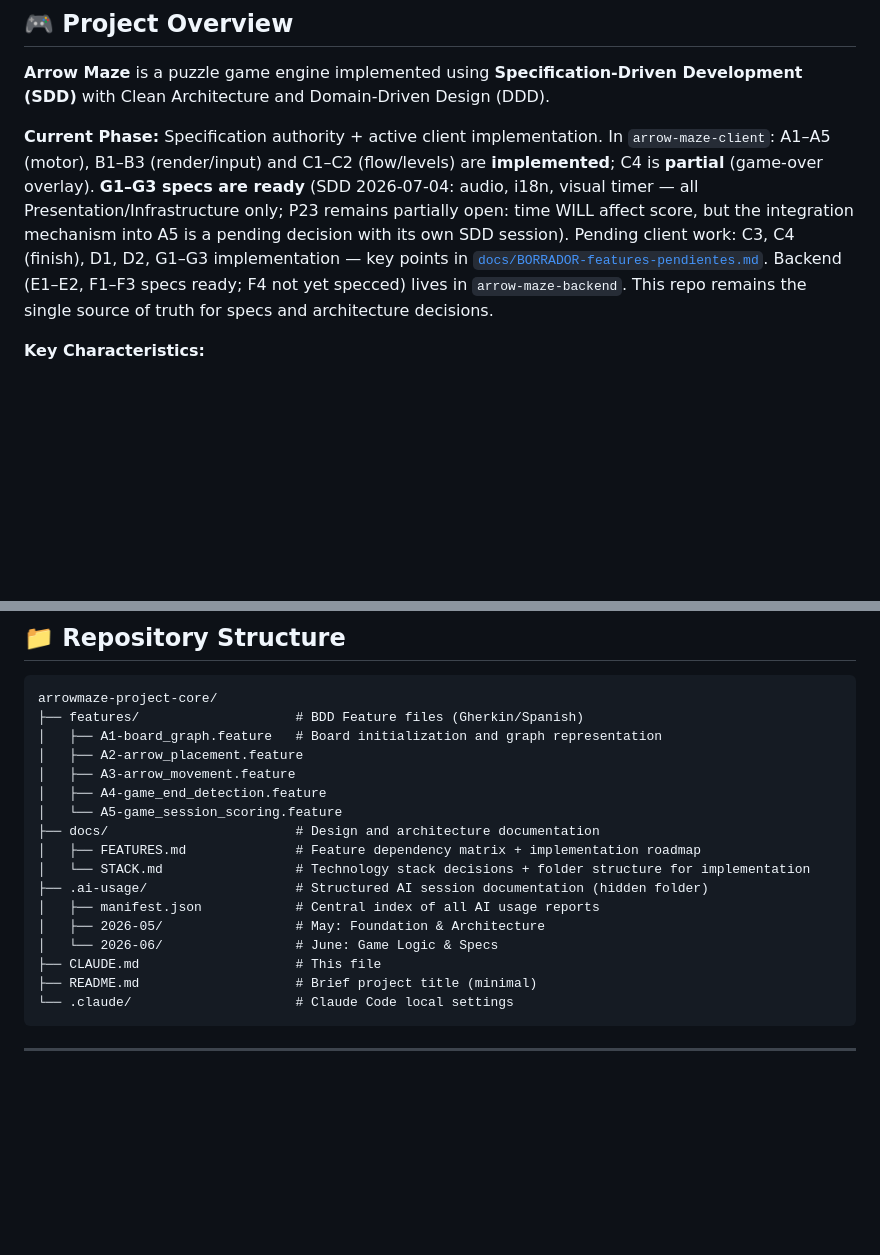
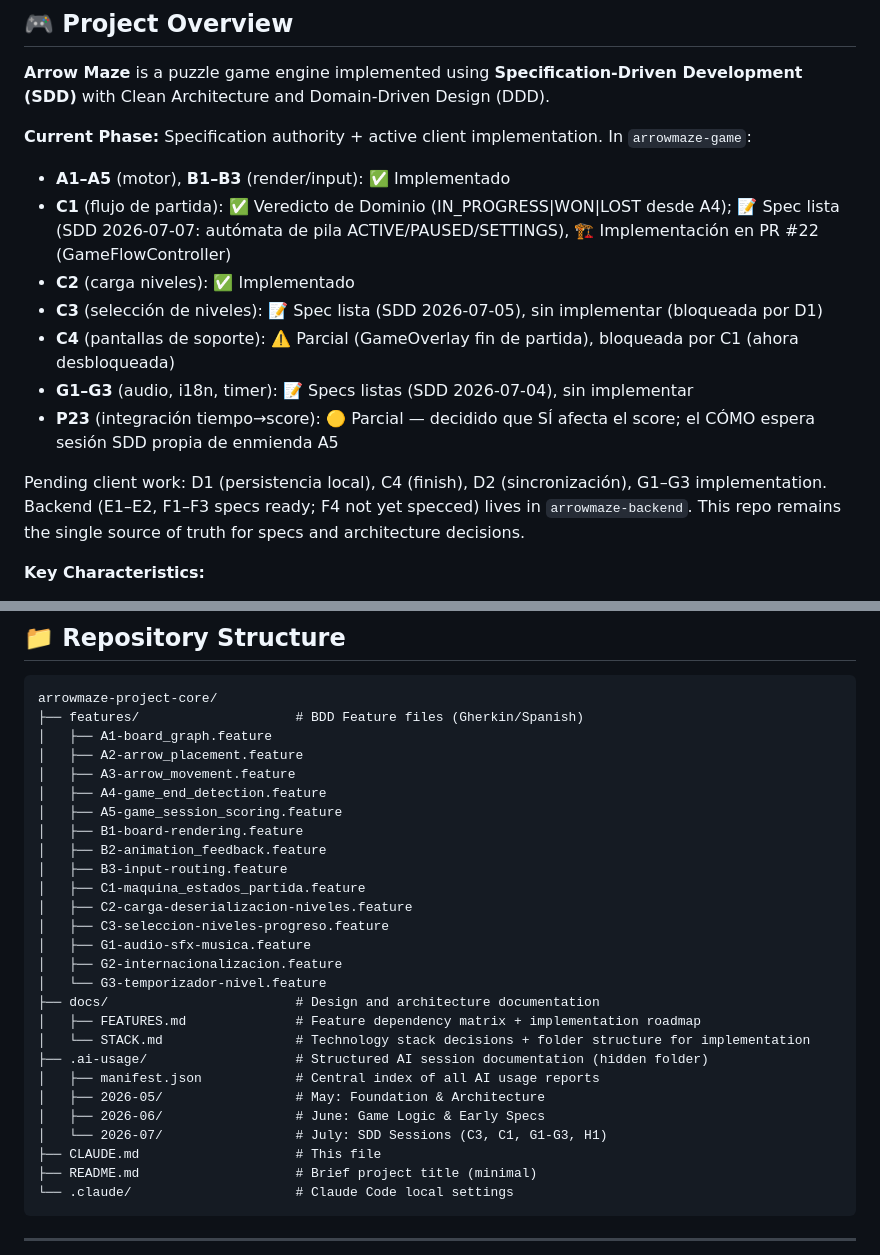
Before and after one commit to NRC25783-G4-ArrowMaze/arrowmaze-project-core, a Markdown page: CLAUDE.md, 2 parts joined by grey strips. Rendered like a GitHub page; blank space fills up the shorter version.

Commit message:
docs: CLAUDE.md actualizado con estado de C1 y estructura de features
Refleja:
- C1 ahora tiene spec (SDD 2026-07-07) e implementación en PR arrowmaze-game#22
- Matriz de estado de todos los features A1-C4 y G1-G3
- Directorios .ai-usage actualizado (2026-07)
- Lista completa de files en /features (antes eran solo ejemplos)

````diff
--- a/CLAUDE.md
+++ b/CLAUDE.md
@@ -8,7 +8,16 @@ This file provides guidance to Claude Code (claude.ai/code) when working with co
 
 **Arrow Maze** is a puzzle game engine implemented using **Specification-Driven Development (SDD)** with Clean Architecture and Domain-Driven Design (DDD).
 
-**Current Phase:** Specification authority + active client implementation. In `arrow-maze-client`: A1–A5 (motor), B1–B3 (render/input) and C1–C2 (flow/levels) are **implemented**; C4 is **partial** (game-over overlay). **G1–G3 specs are ready** (SDD 2026-07-04: audio, i18n, visual timer — all Presentation/Infrastructure only; P23 remains partially open: time WILL affect score, but the integration mechanism into A5 is a pending decision with its own SDD session). Pending client work: C3, C4 (finish), D1, D2, G1–G3 implementation — key points in [`docs/BORRADOR-features-pendientes.md`](docs/BORRADOR-features-pendientes.md). Backend (E1–E2, F1–F3 specs ready; F4 not yet specced) lives in `arrow-maze-backend`. This repo remains the single source of truth for specs and architecture decisions.
+**Current Phase:** Specification authority + active client implementation. In `arrowmaze-game`:
+- **A1–A5** (motor), **B1–B3** (render/input): ✅ Implementado
+- **C1** (flujo de partida): ✅ Veredicto de Dominio (IN_PROGRESS|WON|LOST desde A4); 📝 Spec lista (SDD 2026-07-07: autómata de pila ACTIVE/PAUSED/SETTINGS), 🏗️ Implementación en PR #22 (GameFlowController)
+- **C2** (carga niveles): ✅ Implementado
+- **C3** (selección de niveles): 📝 Spec lista (SDD 2026-07-05), sin implementar (bloqueada por D1)
+- **C4** (pantallas de soporte): ⚠️ Parcial (GameOverlay fin de partida), bloqueada por C1 (ahora desbloqueada)
+- **G1–G3** (audio, i18n, timer): 📝 Specs listas (SDD 2026-07-04), sin implementar
+- **P23** (integración tiempo→score): 🟡 Parcial — decidido que SÍ afecta el score; el CÓMO espera sesión SDD propia de enmienda A5
+
+Pending client work: D1 (persistencia local), C4 (finish), D2 (sincronización), G1–G3 implementation. Backend (E1–E2, F1–F3 specs ready; F4 not yet specced) lives in `arrowmaze-backend`. This repo remains the single source of truth for specs and architecture decisions.
 
 **Key Characteristics:**
 - **Methodology:** SDD with structured Q&A using Claude + Gherkin BDD
@@ -23,18 +32,28 @@ This file provides guidance to Claude Code (claude.ai/code) when working with co
 ```
 arrowmaze-project-core/
 ├── features/                    # BDD Feature files (Gherkin/Spanish)
-│   ├── A1-board_graph.feature   # Board initialization and graph representation
+│   ├── A1-board_graph.feature
 │   ├── A2-arrow_placement.feature
 │   ├── A3-arrow_movement.feature
 │   ├── A4-game_end_detection.feature
-│   └── A5-game_session_scoring.feature
+│   ├── A5-game_session_scoring.feature
+│   ├── B1-board-rendering.feature
+│   ├── B2-animation_feedback.feature
+│   ├── B3-input-routing.feature
+│   ├── C1-maquina_estados_partida.feature
+│   ├── C2-carga-deserializacion-niveles.feature
+│   ├── C3-seleccion-niveles-progreso.feature
+│   ├── G1-audio-sfx-musica.feature
+│   ├── G2-internacionalizacion.feature
+│   └── G3-temporizador-nivel.feature
 ├── docs/                        # Design and architecture documentation
 │   ├── FEATURES.md              # Feature dependency matrix + implementation roadmap
 │   └── STACK.md                 # Technology stack decisions + folder structure for implementation
 ├── .ai-usage/                   # Structured AI session documentation (hidden folder)
 │   ├── manifest.json            # Central index of all AI usage reports
 │   ├── 2026-05/                 # May: Foundation & Architecture
-│   └── 2026-06/                 # June: Game Logic & Specs
+│   ├── 2026-06/                 # June: Game Logic & Early Specs
+│   └── 2026-07/                 # July: SDD Sessions (C3, C1, G1-G3, H1)
 ├── CLAUDE.md                    # This file
 ├── README.md                    # Brief project title (minimal)
 └── .claude/                     # Claude Code local settings
````
